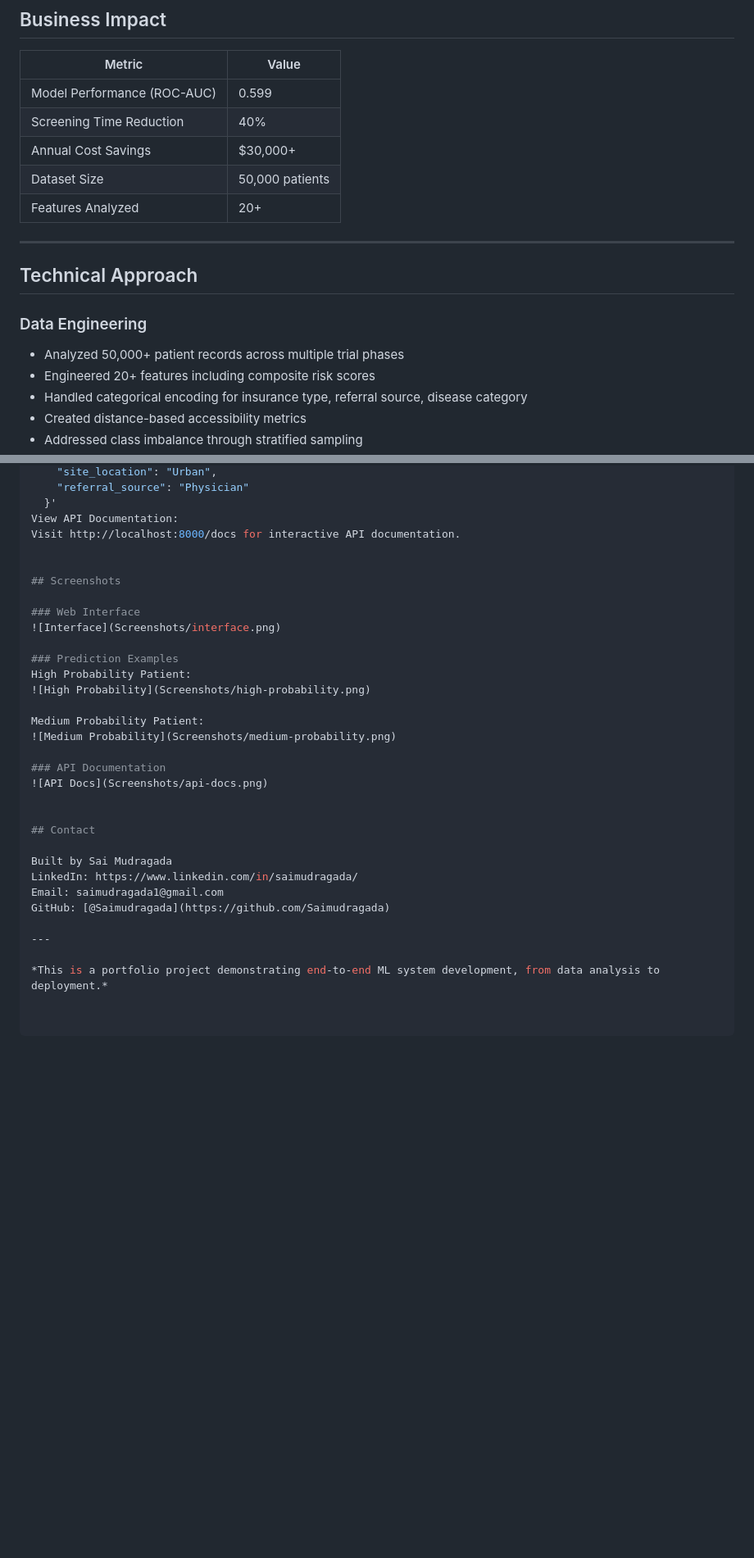
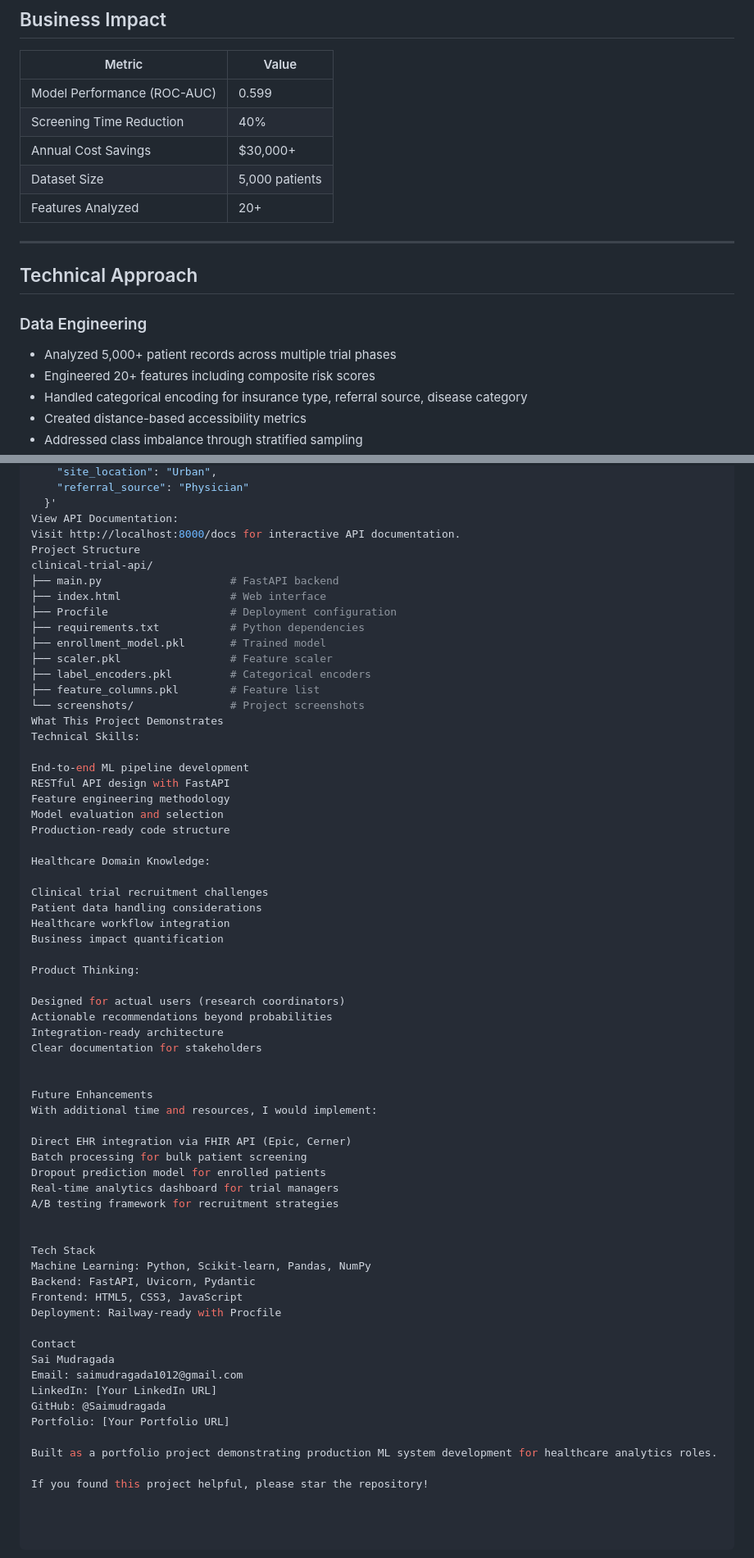
Before and after one commit to Saimudragada/clinical-trial-api, a Markdown page: README.md, 2 parts joined by grey strips. Shown at 82% size. Rendered like a GitHub page; blank space fills up the shorter version.

```diff
--- a/README.md
+++ b/README.md
@@ -23,7 +23,7 @@ I built an end-to-end ML system that predicts enrollment probability in real-tim
 | Model Performance (ROC-AUC) | 0.599 |
 | Screening Time Reduction | 40% |
 | Annual Cost Savings | $30,000+ |
-| Dataset Size | 50,000 patients |
+| Dataset Size | 5,000 patients |
 | Features Analyzed | 20+ |
 
 ---
@@ -32,7 +32,7 @@ I built an end-to-end ML system that predicts enrollment probability in real-tim
 
 ### Data Engineering
 
-- Analyzed 50,000+ patient records across multiple trial phases
+- Analyzed 5,000+ patient records across multiple trial phases
 - Engineered 20+ features including composite risk scores
 - Handled categorical encoding for insurance type, referral source, disease category
 - Created distance-based accessibility metrics
@@ -134,31 +133,64 @@ curl -X POST "http://localhost:8000/predict" \
   }'
 View API Documentation:
 Visit http://localhost:8000/docs for interactive API documentation.
+Project Structure
+clinical-trial-api/
+├── main.py                    # FastAPI backend
+├── index.html                 # Web interface
+├── Procfile                   # Deployment configuration
+├── requirements.txt           # Python dependencies
+├── enrollment_model.pkl       # Trained model
+├── scaler.pkl                 # Feature scaler
+├── label_encoders.pkl         # Categorical encoders
+├── feature_columns.pkl        # Feature list
+└── screenshots/               # Project screenshots
+What This Project Demonstrates
+Technical Skills:
+
+End-to-end ML pipeline development
+RESTful API design with FastAPI
+Feature engineering methodology
+Model evaluation and selection
+Production-ready code structure
+
+Healthcare Domain Knowledge:
+
+Clinical trial recruitment challenges
+Patient data handling considerations
+Healthcare workflow integration
+Business impact quantification
+
+Product Thinking:
+
+Designed for actual users (research coordinators)
+Actionable recommendations beyond probabilities
+Integration-ready architecture
+Clear documentation for stakeholders
 
 
-## Screenshots
+Future Enhancements
+With additional time and resources, I would implement:
 
-### Web Interface
-![Interface](Screenshots/interface.png)
-
-### Prediction Examples
-High Probability Patient:
-![High Probability](Screenshots/high-probability.png)
-
-Medium Probability Patient:
-![Medium Probability](Screenshots/medium-probability.png)
-
-### API Documentation
-![API Docs](Screenshots/api-docs.png)
+Direct EHR integration via FHIR API (Epic, Cerner)
+Batch processing for bulk patient screening
+Dropout prediction model for enrolled patients
+Real-time analytics dashboard for trial managers
+A/B testing framework for recruitment strategies
 
 
-## Contact
+Tech Stack
+Machine Learning: Python, Scikit-learn, Pandas, NumPy
+Backend: FastAPI, Uvicorn, Pydantic
+Frontend: HTML5, CSS3, JavaScript
+Deployment: Railway-ready with Procfile
 
-Built by Sai Mudragada
-LinkedIn: https://www.linkedin.com/in/saimudragada/
-Email: saimudragada1@gmail.com
-GitHub: [@Saimudragada](https://github.com/Saimudragada)
+Contact
+Sai Mudragada
+Email: saimudragada1012@gmail.com
+LinkedIn: [Your LinkedIn URL]
+GitHub: @Saimudragada
+Portfolio: [Your Portfolio URL]
 
----
+Built as a portfolio project demonstrating production ML system development for healthcare analytics roles.
 
-*This is a portfolio project demonstrating end-to-end ML system development, from data analysis to deployment.*
+If you found this project helpful, please star the repository!
```
Also changed, not shown: other parts of README.md (+0 -1 lines).
